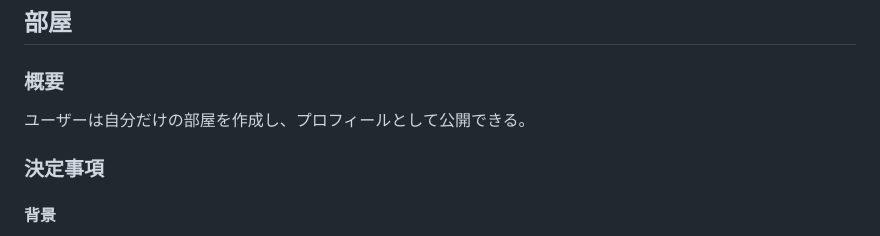
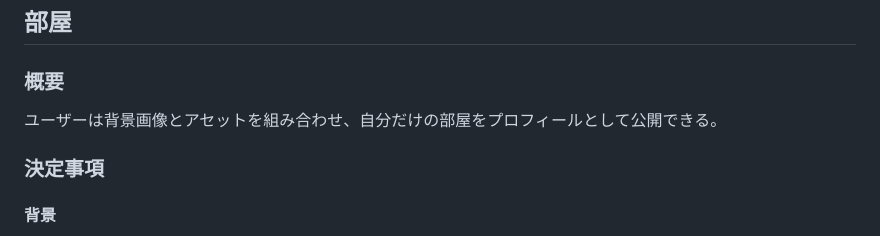
Before and after one commit to parallelmansion/Roomfolio, a Markdown page: Blueprint.md, the part around one of its changes. Drawn GitHub-style.

Commit message:
Blueprint.md の更新

```diff
--- a/Blueprint.md
+++ b/Blueprint.md
@@ -137,7 +136,8 @@ room482_yoimitsu
 
 ### 概要
 
-ユーザーは自分だけの部屋を作成し、プロフィールとして公開できる。
+ユーザーは背景画像とアセットを組み合わせ、自分だけの部屋をプロフィールとして公開できる。
+
 
 ### 決定事項
 
```
Also changed, not shown: other parts of Blueprint.md (+0 -1 lines).
